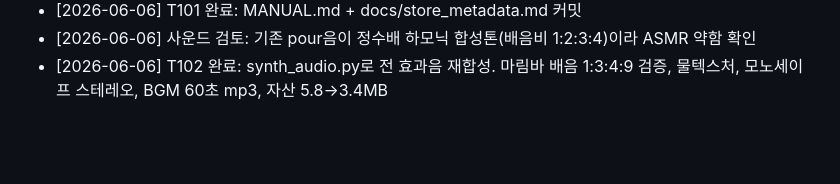
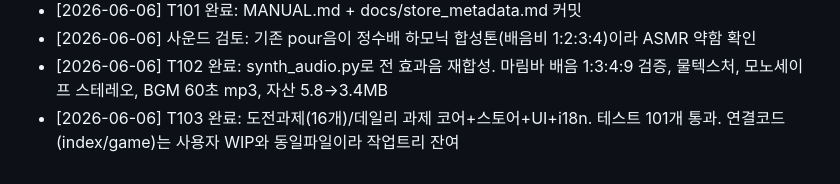
Before and after one commit to dbwls99706/sort-zen, a Markdown page: PROGRESS.md, the part around the change. Rendered like a GitHub page; blank space fills up the shorter version.

Commit message:
chore: 도전과제/데일리 작업 기록 (T103)

```diff
--- a/PROGRESS.md
+++ b/PROGRESS.md
@@ -46,3 +46,4 @@
 - [2026-06-06] T101 완료: MANUAL.md + docs/store_metadata.md 커밋
 - [2026-06-06] 사운드 검토: 기존 pour음이 정수배 하모닉 합성톤(배음비 1:2:3:4)이라 ASMR 약함 확인
 - [2026-06-06] T102 완료: synth_audio.py로 전 효과음 재합성. 마림바 배음 1:3:4:9 검증, 물텍스처, 모노세이프 스테레오, BGM 60초 mp3, 자산 5.8→3.4MB
+- [2026-06-06] T103 완료: 도전과제(16개)/데일리 과제 코어+스토어+UI+i18n. 테스트 101개 통과. 연결코드(index/game)는 사용자 WIP와 동일파일이라 작업트리 잔여
```
Also changed, not shown: TASKS.md (+1 -0 lines).
